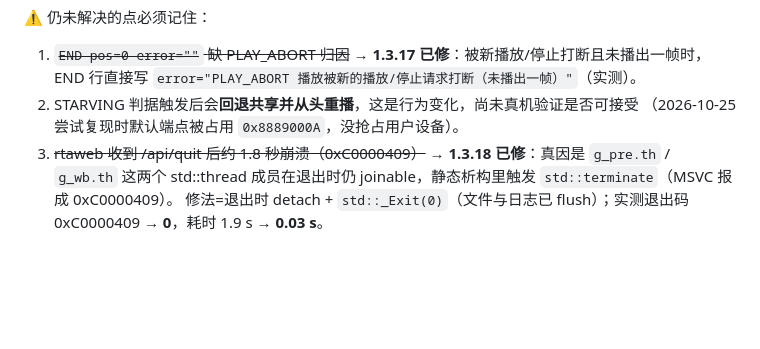
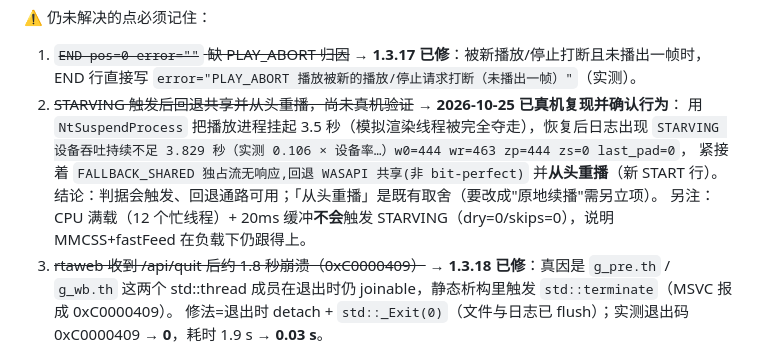
Before and after one commit to okhuoyanyan/RLPlayer2, a Markdown page: AGENTS.md, the part around the change. GitHub-like rendering; blank space fills up the shorter version.

Commit message:
docs: STARVING 真机验证完成 —— 挂起进程 3.5s 触发 STARVING(0.106x) -> FALLBACK_SHARED 回退共享并从头重播；CPU 满载不误触发

```diff
--- a/AGENTS.md
+++ b/AGENTS.md
@@ -153,8 +153,12 @@ CUDA 不会像 HIP 那样"arch 写错就静默不执行"，但它**一样会骗
 ⚠️ 仍未解决的点必须记住：
 1. ~~`END pos=0 error=""` 缺 PLAY_ABORT 归因~~ → **1.3.17 已修**：被新播放/停止打断且未播出一帧时，
    END 行直接写 `error="PLAY_ABORT 播放被新的播放/停止请求打断（未播出一帧）"`（实测）。
-2. STARVING 判据触发后会**回退共享并从头重播**，这是行为变化，尚未真机验证是否可接受
-   （2026-10-25 尝试复现时默认端点被占用 `0x8889000A`，没抢占用户设备）。
+2. ~~STARVING 触发后回退共享并从头重播，尚未真机验证~~ → **2026-10-25 已真机复现并确认行为**：
+   用 `NtSuspendProcess` 把播放进程挂起 3.5 秒（模拟渲染线程被完全夺走），恢复后日志出现
+   `STARVING 设备吞吐持续不足 3.829 秒（实测 0.106 × 设备率…）w0=444 wr=463 zp=444 zs=0 last_pad=0`，
+   紧接着 `FALLBACK_SHARED 独占流无响应,回退 WASAPI 共享(非 bit-perfect)` 并**从头重播**（新 START 行）。
+   结论：判据会触发、回退通路可用；「从头重播」是既有取舍（要改成"原地续播"需另立项）。
+   另注：CPU 满载（12 个忙线程）+ 20ms 缓冲**不会**触发 STARVING（dry=0/skips=0），说明 MMCSS+fastFeed 在负载下仍跟得上。
 3. ~~rtaweb 收到 /api/quit 后约 1.8 秒崩溃（0xC0000409）~~ → **1.3.18 已修**：真因是 `g_pre.th` / `g_wb.th`
    这两个 std::thread 成员在退出时仍 joinable，静态析构里触发 `std::terminate`（MSVC 报成 0xC0000409）。
    修法=退出时 detach + `std::_Exit(0)`（文件与日志已 flush）；实测退出码 0xC0000409 → **0**，耗时 1.9 s → **0.03 s**。
```
Also changed, not shown: docs/未完成项清单.md (+1 -1 lines).
